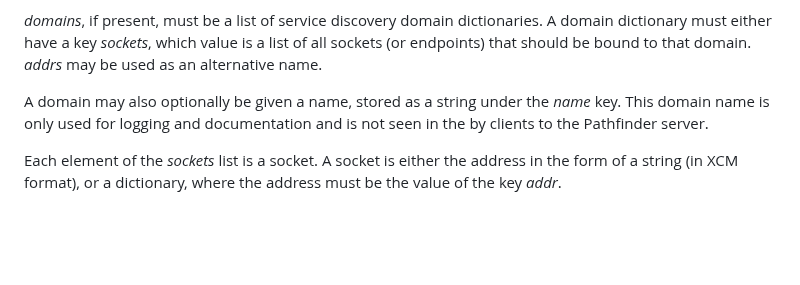
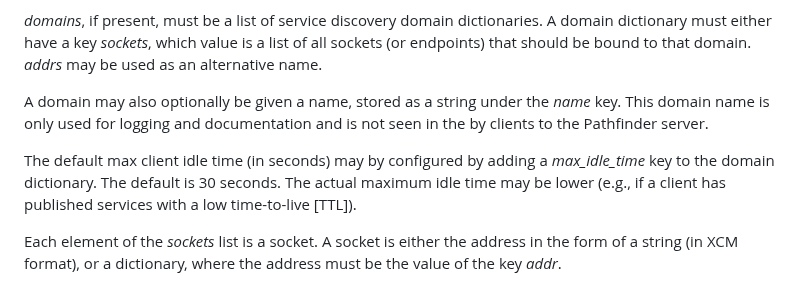
Before and after one commit to Ericsson/paf, a Markdown page: doc/man/pafd.8.md, the part around the change. Drawn GitHub-style; blank space fills up the shorter version.

Commit message:
Document max idle time configuration parameter
Add information on the max_idle_time domain-level configuration file
parameter to the pafd manual page.

Signed-off-by: Mattias Rönnblom <mattias.ronnblom@ericsson.com>

```diff
--- a/doc/man/pafd.8.md
+++ b/doc/man/pafd.8.md
@@ -140,6 +140,11 @@ the *name* key. This domain name is only used for logging and
 documentation and is not seen in the by clients to the Pathfinder
 server.
 
+The default max client idle time (in seconds) may by configured by
+adding a *max_idle_time* key to the domain dictionary. The default is
+30 seconds. The actual maximum idle time may be lower (e.g., if a
+client has published services with a low time-to-live [TTL]).
+
 Each element of the *sockets* list is a socket. A socket is either the
 address in the form of a string (in XCM format), or a dictionary,
 where the address must be the value of the key *addr*.
```
